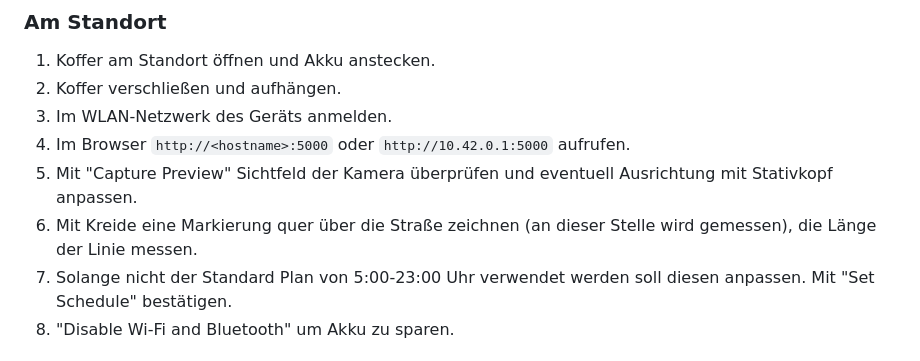
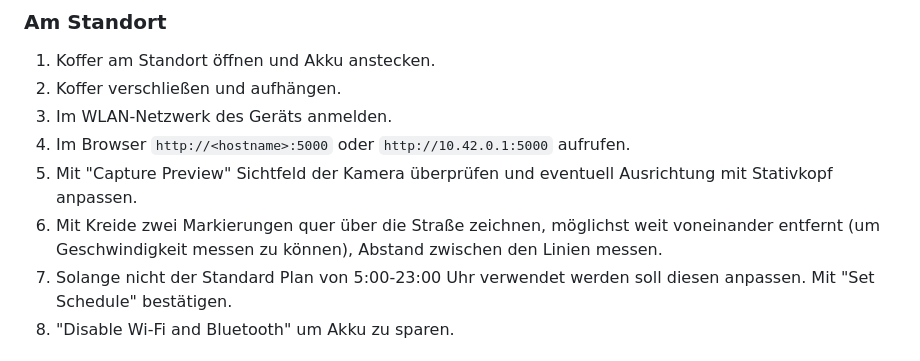
Before and after one commit to MobilitaetswerkGmbH/mobivideo, a Markdown page: README.md, the part around the change. Drawn GitHub-style.

```diff
--- a/README.md
+++ b/README.md
@@ -298,7 +298,7 @@ Packliste:
  3. Im WLAN-Netzwerk des Geräts anmelden.
  4. Im Browser `http://<hostname>:5000` oder `http://10.42.0.1:5000` aufrufen.
  5. Mit "Capture Preview" Sichtfeld der Kamera überprüfen und eventuell Ausrichtung mit Stativkopf anpassen.
- 6. Mit Kreide eine Markierung quer über die Straße zeichnen (an dieser Stelle wird gemessen), die Länge der Linie messen.
+ 6. Mit Kreide zwei Markierungen quer über die Straße zeichnen, möglichst weit voneinander entfernt (um Geschwindigkeit messen zu können), Abstand zwischen den Linien messen.
  7. Solange nicht der Standard Plan von 5:00-23:00 Uhr verwendet werden soll diesen anpassen. Mit "Set Schedule" bestätigen.
  8. "Disable Wi-Fi and Bluetooth" um Akku zu sparen.
 
```
